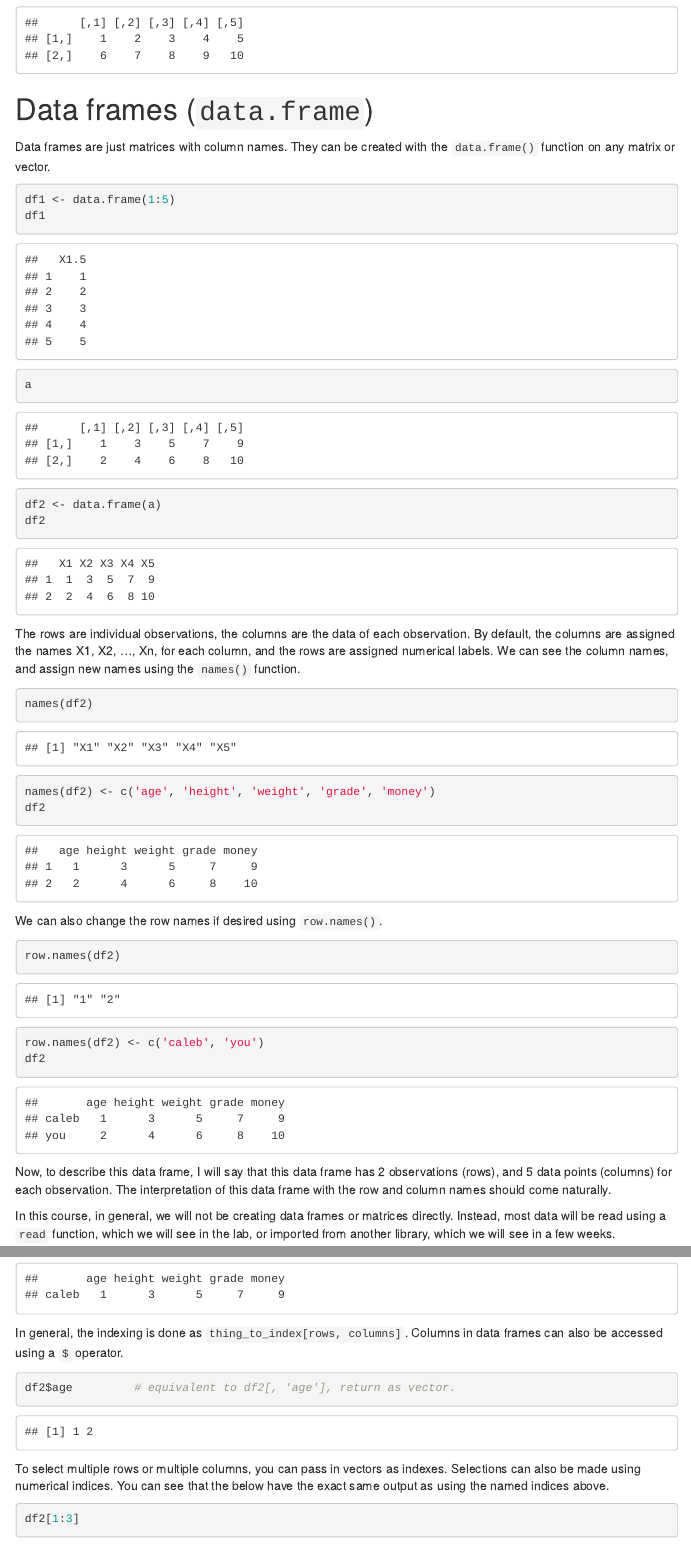
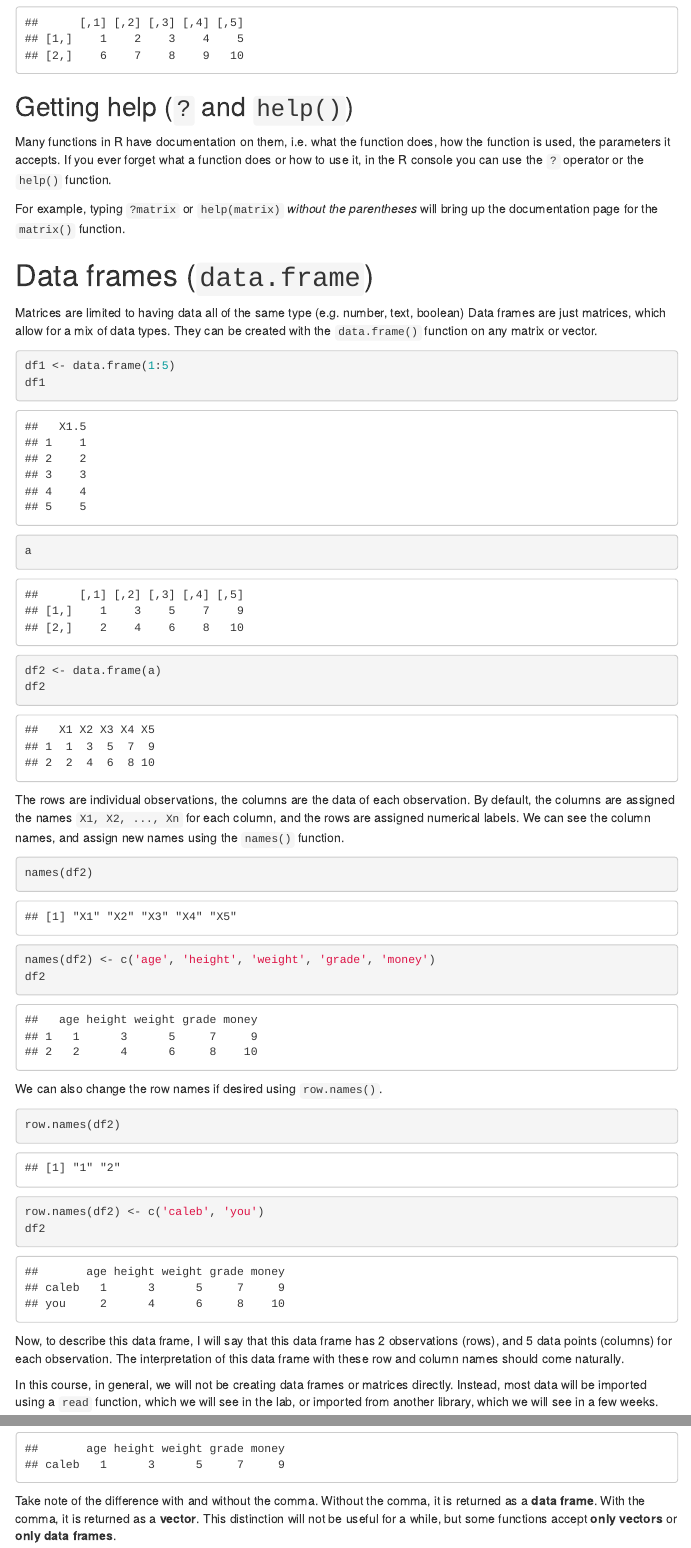
Before and after one commit to tclbe/ps0002, an R Markdown document (week02/tut01.Rmd): the page in a window 1100 px wide, from 2700 px down, and a second part further down, joined at a grey line. The pictures show the output file week02/tut01.html that the author committed with the source, opened offline; menus at the side of the page are left out.

Commit message:
update week02

````diff
--- a/week02/tut01.Rmd
+++ b/week02/tut01.Rmd
@@ -111,8 +116,16 @@ rbind(a, b)
 rbind(1:5, 6:10)
 ```
 
+## Getting help (`?` and `help()`)
+
+Many functions in R have documentation on them, i.e. what the function does, how the function is used, the parameters it accepts.
+If you ever forget what a function does or how to use it, in the R console you can use the `?` operator or the `help()` function.
+
+For example, typing `?matrix` or `help(matrix)` *without the parentheses* will bring up the documentation page for the `matrix()` function.
+
 # Data frames (`data.frame`)
-Data frames are just matrices with column names.
+
+Matrices are limited to having data all of the same type (e.g. number, text, boolean) Data frames are just matrices, which allow for a mix of data types.
 They can be created with the `data.frame()` function on any matrix or vector.
 
 ```{r}
@@ -124,8 +137,7 @@ df2
 ```
 
 The rows are individual observations, the columns are the data of each observation.
-By default, the columns are assigned the names X1, X2, ..., Xn, for each column,
-and the rows are assigned numerical labels.
+By default, the columns are assigned the names `X1, X2, ..., Xn` for each column, and the rows are assigned numerical labels.
 We can see the column names, and assign new names using the `names()` function.
 
 ```{r}
@@ -142,19 +154,17 @@ row.names(df2) <- c('caleb', 'you')
 df2
 ```
 
-Now, to describe this data frame,
-I will say that this data frame has 2 observations (rows), and 5 data points (columns) for each observation.
-The interpretation of this data frame with the row and column names should come naturally.
+Now, to describe this data frame, I will say that this data frame has 2 observations (rows), and 5 data points (columns) for each observation.
+The interpretation of this data frame with these row and column names should come naturally.
 
 In this course, in general, we will not be creating data frames or matrices directly.
-Instead, most data will be read using a `read` function, which we will see in the lab, or imported from another library, which we will see in a few weeks.
+Instead, most data will be imported using a `read` function, which we will see in the lab, or imported from another library, which we will see in a few weeks.
 
 # Indexing vectors, matrices, and data frames
+
 To get a single value in a vector, matrix, or data frame, we can use indexing with square brackets `[]`.
-Indexing in R is extremely similar to indexing in Python,
-but unlike Python, which is 0-indexed, R is 1-indexed, so the first entry in a list always has index 1.
-Vectors in R are analogous to lists in Python (that do not contain other lists),
-and require only one indexing.
+Indexing in R is extremely similar to indexing in Python, but unlike Python, which is 0-indexed, R is 1-indexed, so the first entry in a list always has index 1.
+Vectors in R are analogous to lists in Python (that do not contain other lists), and require only one indexing.
 
 ```{r}
 x <- 1:5*10
@@ -174,7 +184,12 @@ df2['caleb',]   # selects only row 'caleb', and all columns, return as data fram
 ```
 
+Take note of the difference with and without the comma.
+Without the comma, it is returned as a **data frame**.
+With the comma, it is returned as a **vector**.
+This distinction will not be useful for a while, but some functions accept **only vectors** or **only data frames**.
+
 In general, the indexing is done as `thing_to_index[rows, columns]`.
-Columns in data frames can also be accessed using a `$` operator.
+Named columns in data frames can also be accessed using a `$` operator.
 
 ```{r}
 df2$age         # equivalent to df2[, 'age'], return as vector.
````
Also changed, not shown: week02/lab01.Rmd (+63 -21 lines), week02/lab01.html, week02/lab01.pdf, week02/tut01.html, week02/tut01.pdf, week02/tut01.Rmd (21 more changed lines).
